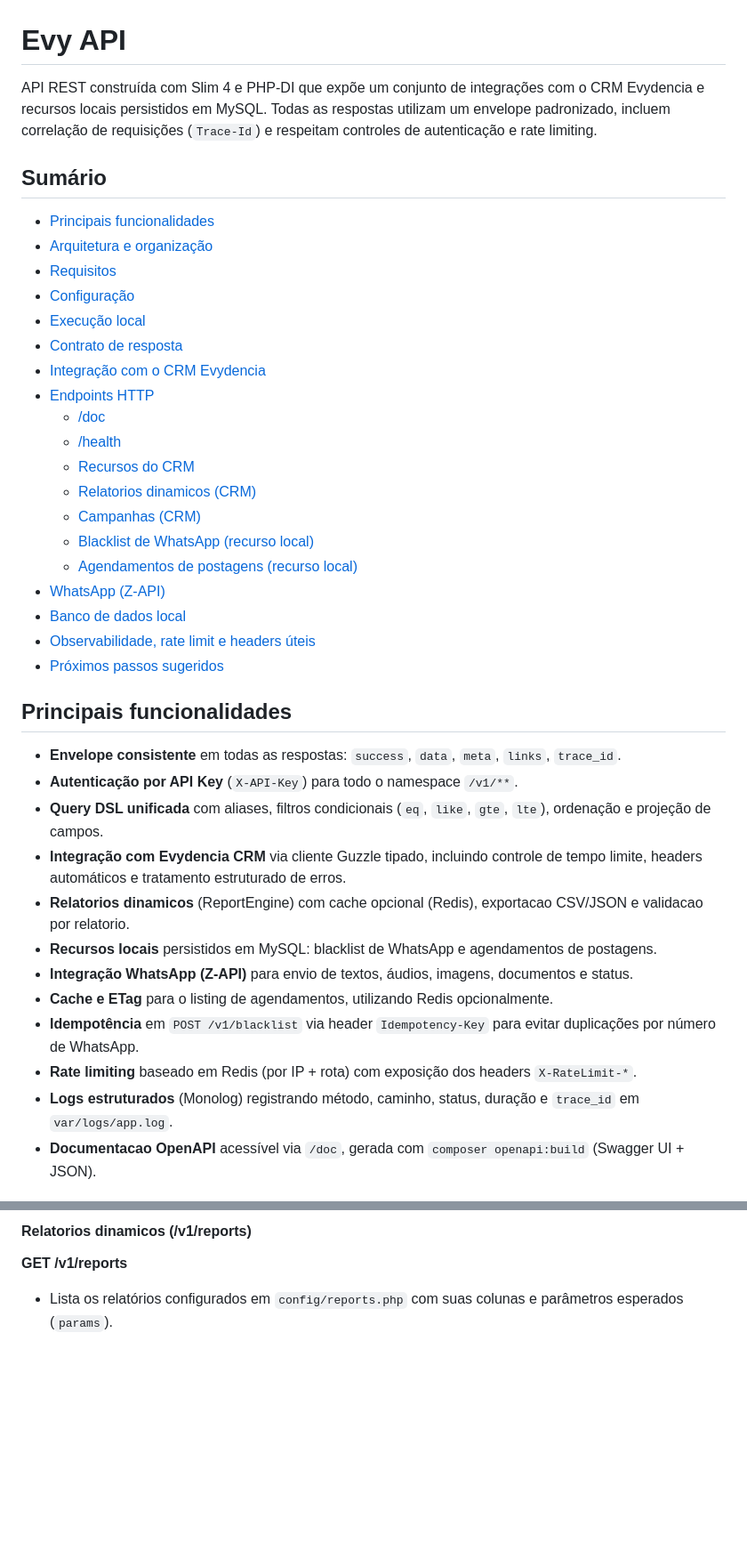
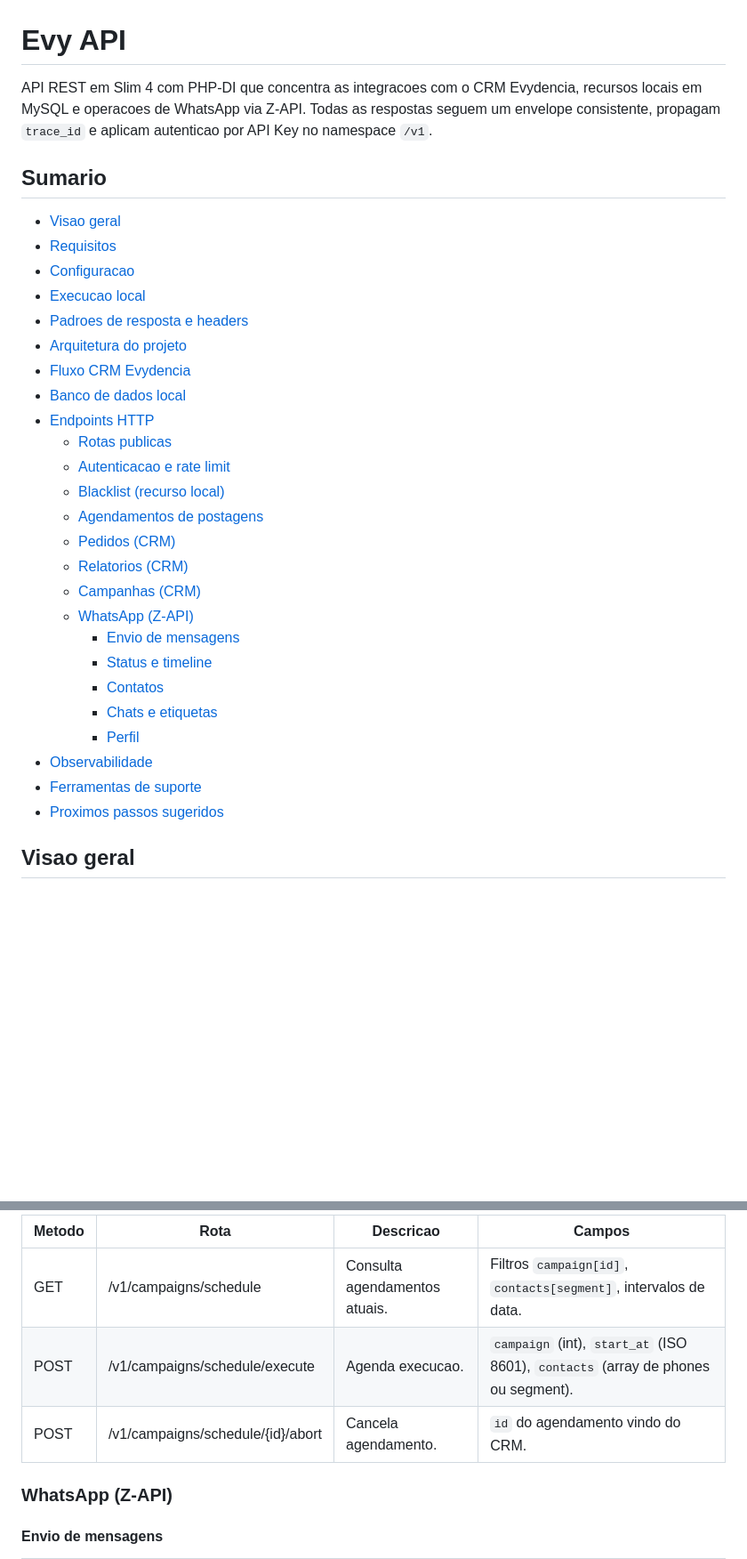
Before and after one commit to hypeneural/evydencia-api-crm, a Markdown page: README.md, 2 parts joined by grey strips. Shown at 89% size. GitHub-like rendering; blank space fills up the shorter version.

```diff
--- a/README.md
+++ b/README.md
@@ -1,41 +1,33 @@
 # Evy API
 
-API REST construída com Slim 4 e PHP-DI que expõe um conjunto de integrações com o CRM Evydencia e recursos locais persistidos em MySQL. Todas as respostas utilizam um envelope padronizado, incluem correlação de requisições (`Trace-Id`) e respeitam controles de autenticação e rate limiting.
+API REST em Slim 4 com PHP-DI que concentra as integracoes com o CRM Evydencia, recursos locais em MySQL e operacoes de WhatsApp via Z-API. Todas as respostas seguem um envelope consistente, propagam `trace_id` e aplicam autenticao por API Key no namespace `/v1`.
 
-## Sumário
+## Sumario
+- [Visao geral](#visao-geral)
+- [Requisitos](#requisitos)
+- [Configuracao](#configuracao)
+- [Execucao local](#execucao-local)
+- [Padroes de resposta e headers](#padroes-de-resposta-e-headers)
+- [Arquitetura do projeto](#arquitetura-do-projeto)
+- [Fluxo CRM Evydencia](#fluxo-crm-evydencia)
+- [Banco de dados local](#banco-de-dados-local)
+- [Endpoints HTTP](#endpoints-http)
+  - [Rotas publicas](#rotas-publicas)
+  - [Autenticacao e rate limit](#autenticacao-e-rate-limit)
+  - [Blacklist (recurso local)](#blacklist-recurso-local)
+  - [Agendamentos de postagens](#agendamentos-de-postagens)
+  - [Pedidos (CRM)](#pedidos-crm)
+  - [Relatorios (CRM)](#relatorios-crm)
+  - [Campanhas (CRM)](#campanhas-crm)
+  - [WhatsApp (Z-API)](#whatsapp-z-api)
+    - [Envio de mensagens](#envio-de-mensagens)
+    - [Status e timeline](#status-e-timeline)
+    - [Contatos](#contatos)
+    - [Chats e etiquetas](#chats-e-etiquetas)
+    - [Perfil](#perfil)
+- [Observabilidade](#observabilidade)
+- [Ferramentas de suporte](#ferramentas-de-suporte)
+- [Proximos passos sugeridos](#proximos-passos-sugeridos)
 
-- [Principais funcionalidades](#principais-funcionalidades)
-- [Arquitetura e organização](#arquitetura-e-organização)
-- [Requisitos](#requisitos)
-- [Configuração](#configuração)
-- [Execução local](#execução-local)
-- [Contrato de resposta](#contrato-de-resposta)
-- [Integração com o CRM Evydencia](#integração-com-o-crm-evydencia)
-- [Endpoints HTTP](#endpoints-http)
-  - [/doc](#doc)
-  - [/health](#health)
-  - [Recursos do CRM](#recursos-do-crm)
-  - [Relatorios dinamicos (CRM)](#relatorios-dinamicos-v1reports)
-  - [Campanhas (CRM)](#campanhas-v1campaigns)
-  - [Blacklist de WhatsApp (recurso local)](#blacklist-de-whatsapp-recurso-local)
-  - [Agendamentos de postagens (recurso local)](#agendamentos-de-postagens-recurso-local)
-- [WhatsApp (Z-API)](#whatsapp-z-api)
-- [Banco de dados local](#banco-de-dados-local)
-- [Observabilidade, rate limit e headers úteis](#observabilidade-rate-limit-e-headers-úteis)
-- [Próximos passos sugeridos](#próximos-passos-sugeridos)
+## Visao geral
 
-## Principais funcionalidades
-
-- **Envelope consistente** em todas as respostas: `success`, `data`, `meta`, `links`, `trace_id`.
-- **Autenticação por API Key** (`X-API-Key`) para todo o namespace `/v1/**`.
-- **Query DSL unificada** com aliases, filtros condicionais (`eq`, `like`, `gte`, `lte`), ordenação e projeção de campos.
-- **Integração com Evydencia CRM** via cliente Guzzle tipado, incluindo controle de tempo limite, headers automáticos e tratamento estruturado de erros.
-- **Relatorios dinamicos** (ReportEngine) com cache opcional (Redis), exportacao CSV/JSON e validacao por relatorio.
-- **Recursos locais** persistidos em MySQL: blacklist de WhatsApp e agendamentos de postagens.
-- **Integração WhatsApp (Z-API)** para envio de textos, áudios, imagens, documentos e status.
-- **Cache e ETag** para o listing de agendamentos, utilizando Redis opcionalmente.
-- **Idempotência** em `POST /v1/blacklist` via header `Idempotency-Key` para evitar duplicações por número de WhatsApp.
-- **Rate limiting** baseado em Redis (por IP + rota) com exposição dos headers `X-RateLimit-*`.
-- **Logs estruturados** (Monolog) registrando método, caminho, status, duração e `trace_id` em `var/logs/app.log`.
-- **Documentacao OpenAPI** acessível via `/doc`, gerada com `composer openapi:build` (Swagger UI + JSON).
-
@@ -192,7 +222,11 @@ Serviço da documentação OpenAPI (Swagger UI + OpenAPI JSON).
 
-#### Relatorios dinamicos (/v1/reports)
+| Metodo | Rota | Descricao | Campos |
+|--------|------|-----------|--------|
+| GET    | /v1/campaigns/schedule | Consulta agendamentos atuais. | Filtros `campaign[id]`, `contacts[segment]`, intervalos de data. |
+| POST   | /v1/campaigns/schedule/execute | Agenda execucao. | `campaign` (int), `start_at` (ISO 8601), `contacts` (array de phones ou segment). |
+| POST   | /v1/campaigns/schedule/{id}/abort | Cancela agendamento. | `id` do agendamento vindo do CRM. |
 
-**GET /v1/reports**
+### WhatsApp (Z-API)
 
-- Lista os relatórios configurados em `config/reports.php` com suas colunas e parâmetros esperados (`params`).
+#### Envio de mensagens
 
```
Also changed, not shown: other parts of README.md (+199 -361 lines).
